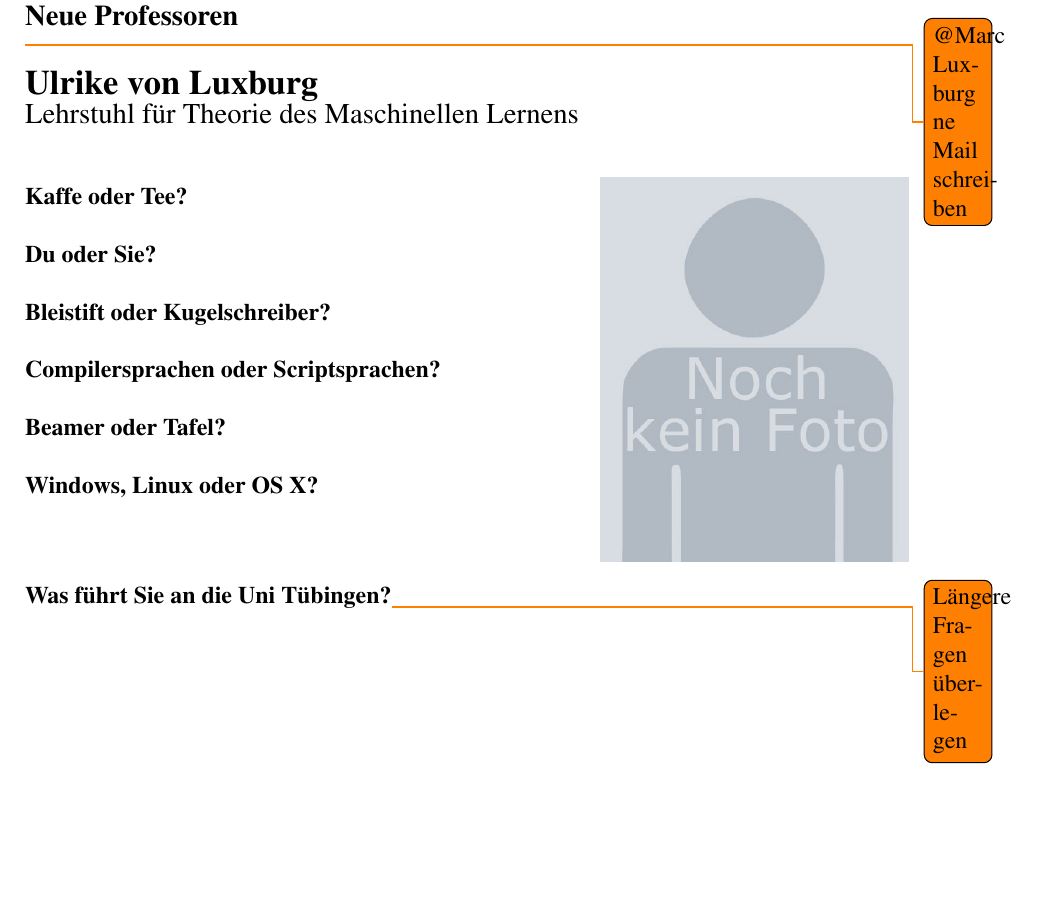
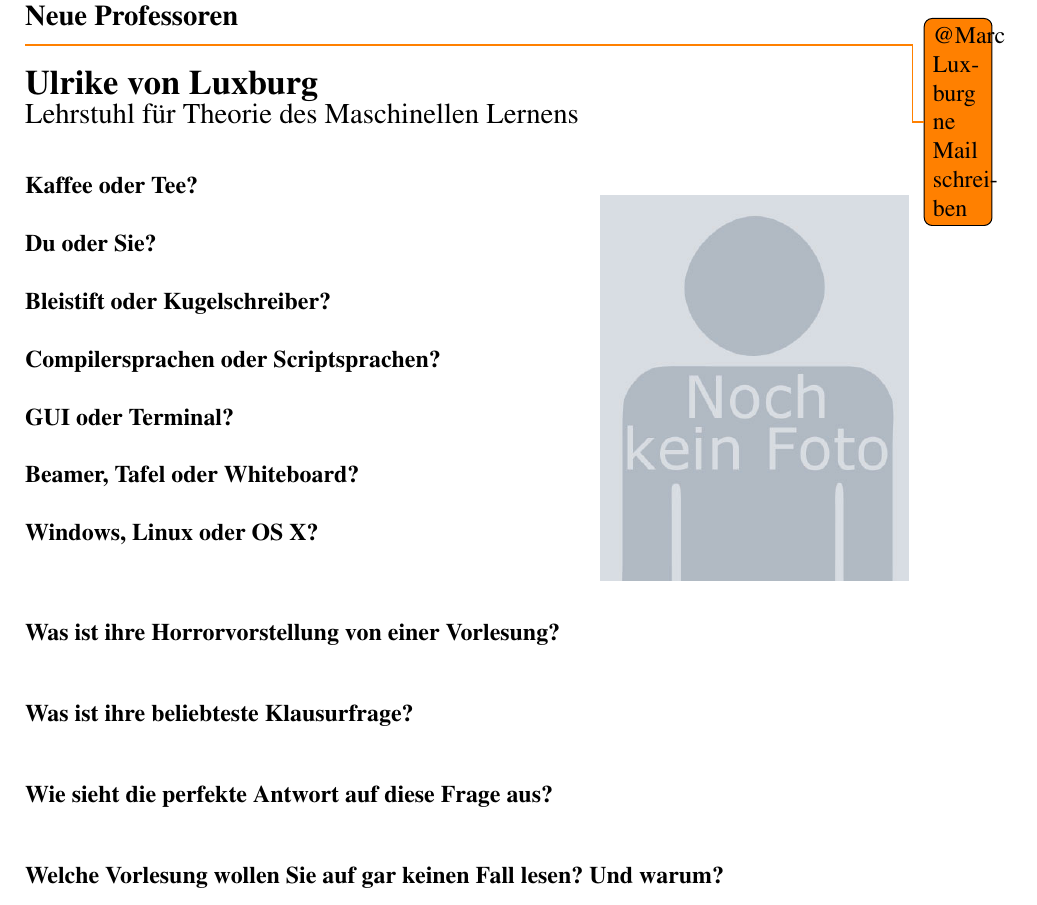
Before and after one commit to fsi-tue/fsi-log, a LaTeX letter (fsi-log.tex, which reads content/institut/neue-profs.tex): part of page 9 of 13, cut so that both start at the same text, the shorter picture padded with empty space. Compiled offline with pdfLaTeX.

Commit message:
added questions to neue-profs
git-svn-id: https://projects.fsi.uni-tuebingen.de/svn/newsletter/trunk@37 74efd244-0f1e-4f6f-8868-bee5d5df799f

```diff
--- a/content/institut/neue-profs.tex
+++ b/content/institut/neue-profs.tex
@@ -5,7 +5,7 @@
 \normalsize
 
 \begin{minipage}[h]{0.65\textwidth}
-	\textbf{Kaffe oder Tee?}\\
+	\textbf{Kaffee oder Tee?}\\
 	\\
 	\textbf{Du oder Sie?}\\
 	\\
@@ -13,7 +13,9 @@
 	\\
 	\textbf{Compilersprachen oder Scriptsprachen?}\\
 	\\
-	\textbf{Beamer oder Tafel?}\\
+	\textbf{GUI oder Terminal?}\\
+	\\
+	\textbf{Beamer, Tafel oder Whiteboard?}\\
 	\\
 	\textbf{Windows, Linux oder OS X?}\\
 	\\
@@ -22,5 +24,10 @@
 	\includegraphics[width=\textwidth]{content/pictures/no-image.jpeg}
 \end{minipage}
 
+\textbf{Was ist ihre Horrorvorstellung von einer Vorlesung?}\\
 
-\textbf{Was führt Sie an die Uni Tübingen?}\todo{Längere Fragen überlegen}
+\textbf{Was ist ihre beliebteste Klausurfrage?}\\
+
+\textbf{Wie sieht die perfekte Antwort auf diese Frage aus?}\\
+
+\textbf{Welche Vorlesung wollen Sie auf gar keinen Fall lesen? Und warum?}
```
